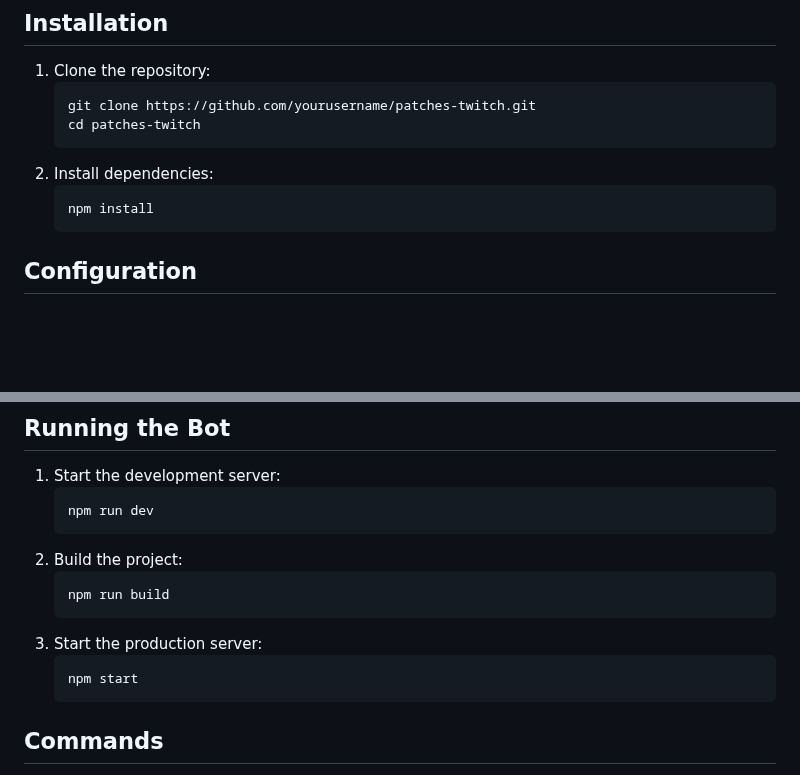
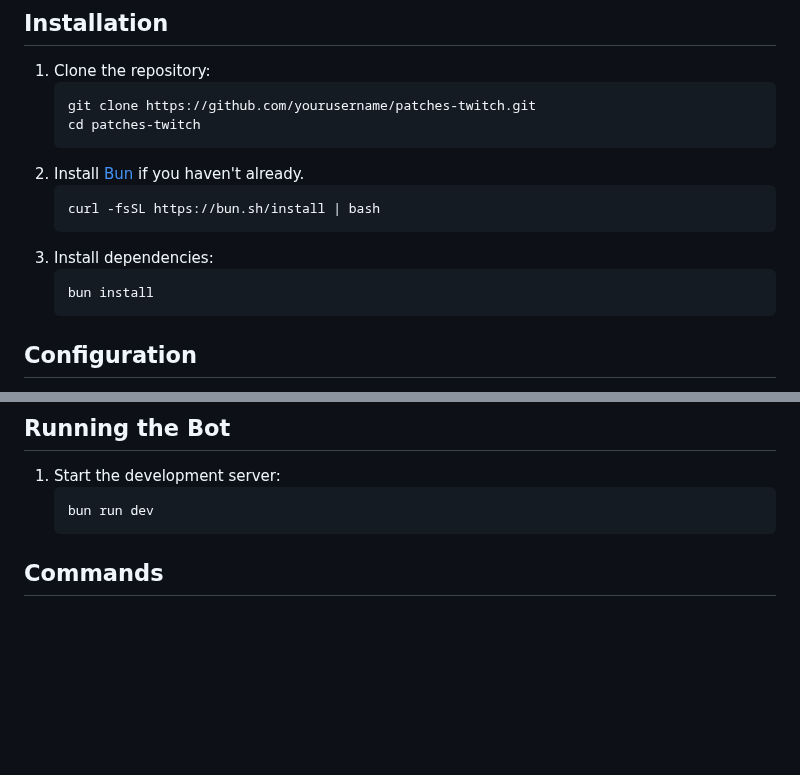
Before and after one commit to AntiParty/patches-twitch, a Markdown page: README.md, 2 parts joined by grey strips. GitHub-like rendering; blank space fills up the shorter version.

````diff
--- a/README.md
+++ b/README.md
@@ -18,10 +18,15 @@ Patches-Twitch is a TypeScript-powered Twitch bot that provides real-time player
    git clone https://github.com/yourusername/patches-twitch.git
    cd patches-twitch
    ```
-2. Install dependencies:
+2. Install [Bun](https://bun.sh/) if you haven't already.
    ```bash
-   npm install
+   curl -fsSL https://bun.sh/install | bash
    ```
+3. Install dependencies:
+   ```bash
+   bun install
+   ```
+
 
 ## Configuration
 
@@ -48,16 +53,9 @@ Patches-Twitch is a TypeScript-powered Twitch bot that provides real-time player
 
 1. Start the development server:
    ```bash
-   npm run dev
+   bun run dev
    ```
-2. Build the project:
-   ```bash
-   npm run build
-   ```
-3. Start the production server:
-   ```bash
-   npm start
-   ```
+
 
 ## Commands
 
````
